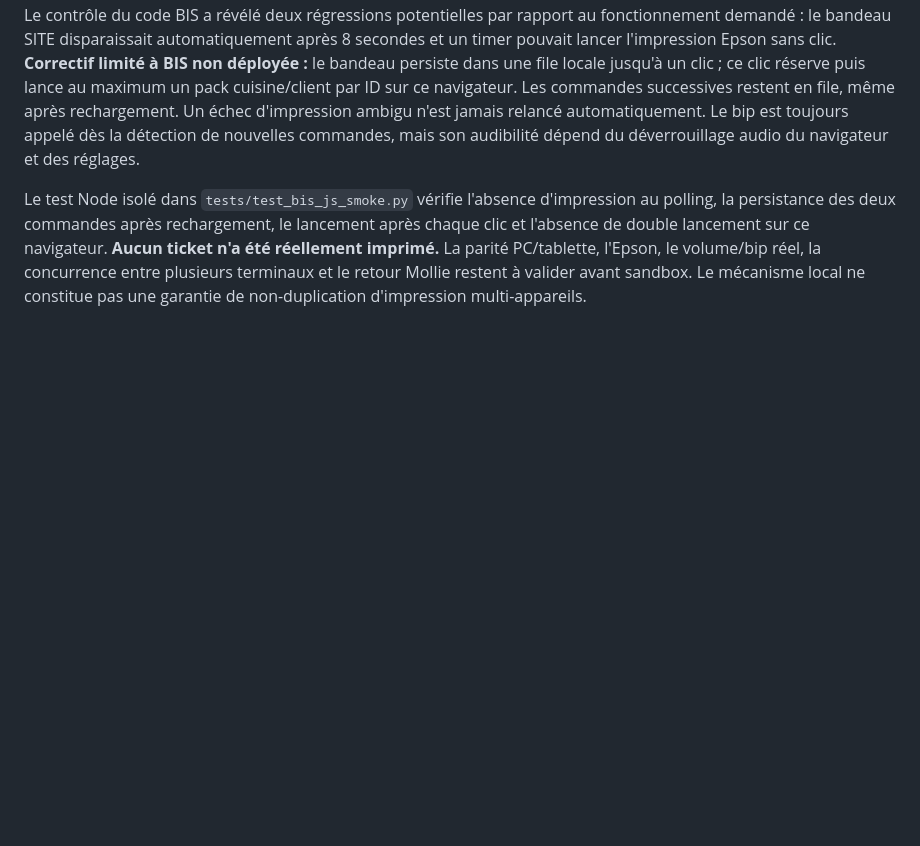
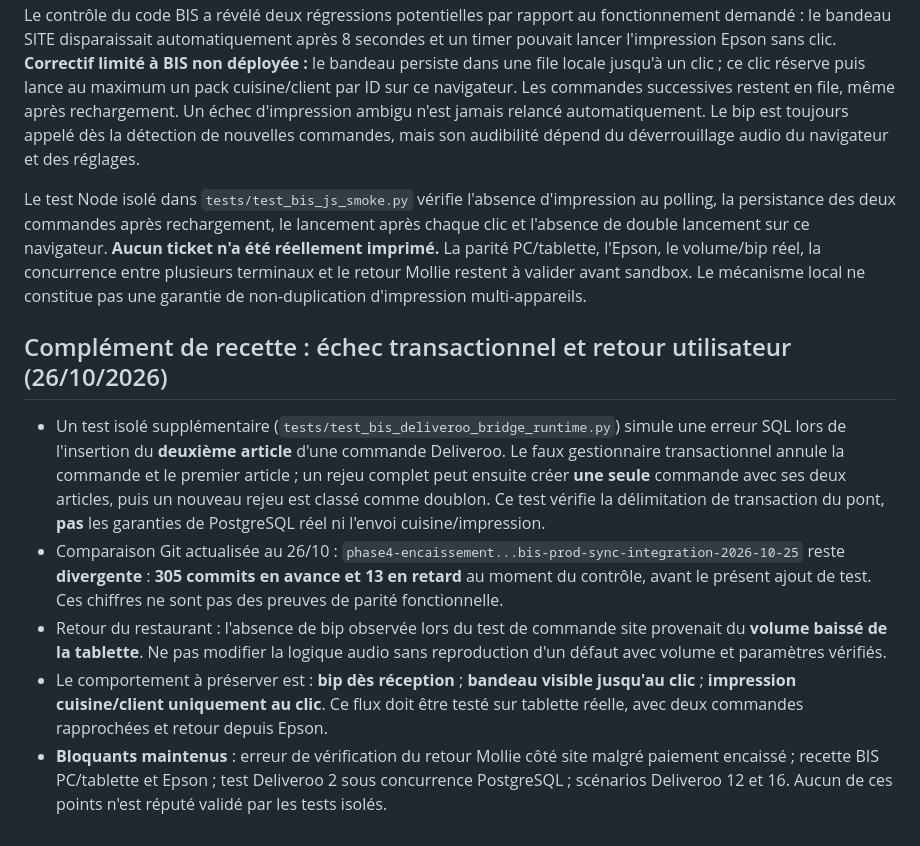
Before and after one commit to jeanluchallioua-tech/Bechefaa, a Markdown page: docs/BIS_PARITE_AVANT_SANDBOX_2026-10-26.md, the part around the change. Drawn GitHub-style; blank space fills up the shorter version.

Commit message:
BIS: document Deliveroo rollback test and verified POS parity blockers

```diff
--- a/docs/BIS_PARITE_AVANT_SANDBOX_2026-10-26.md
+++ b/docs/BIS_PARITE_AVANT_SANDBOX_2026-10-26.md
@@ -69,3 +69,12 @@ Le test réel au restaurant confirme qu'un paiement Mollie peut aboutir et que l
 Le contrôle du code BIS a révélé deux régressions potentielles par rapport au fonctionnement demandé : le bandeau SITE disparaissait automatiquement après 8 secondes et un timer pouvait lancer l'impression Epson sans clic. **Correctif limité à BIS non déployée :** le bandeau persiste dans une file locale jusqu'à un clic ; ce clic réserve puis lance au maximum un pack cuisine/client par ID sur ce navigateur. Les commandes successives restent en file, même après rechargement. Un échec d'impression ambigu n'est jamais relancé automatiquement. Le bip est toujours appelé dès la détection de nouvelles commandes, mais son audibilité dépend du déverrouillage audio du navigateur et des réglages.
 
 Le test Node isolé dans `tests/test_bis_js_smoke.py` vérifie l'absence d'impression au polling, la persistance des deux commandes après rechargement, le lancement après chaque clic et l'absence de double lancement sur ce navigateur. **Aucun ticket n'a été réellement imprimé.** La parité PC/tablette, l'Epson, le volume/bip réel, la concurrence entre plusieurs terminaux et le retour Mollie restent à valider avant sandbox. Le mécanisme local ne constitue pas une garantie de non-duplication d'impression multi-appareils.
+
+
+## Complément de recette : échec transactionnel et retour utilisateur (26/10/2026)
+
+- Un test isolé supplémentaire (`tests/test_bis_deliveroo_bridge_runtime.py`) simule une erreur SQL lors de l'insertion du **deuxième article** d'une commande Deliveroo. Le faux gestionnaire transactionnel annule la commande et le premier article ; un rejeu complet peut ensuite créer **une seule** commande avec ses deux articles, puis un nouveau rejeu est classé comme doublon. Ce test vérifie la délimitation de transaction du pont, **pas** les garanties de PostgreSQL réel ni l'envoi cuisine/impression.
+- Comparaison Git actualisée au 26/10 : `phase4-encaissement...bis-prod-sync-integration-2026-10-25` reste **divergente** : **305 commits en avance et 13 en retard** au moment du contrôle, avant le présent ajout de test. Ces chiffres ne sont pas des preuves de parité fonctionnelle.
+- Retour du restaurant : l'absence de bip observée lors du test de commande site provenait du **volume baissé de la tablette**. Ne pas modifier la logique audio sans reproduction d'un défaut avec volume et paramètres vérifiés.
+- Le comportement à préserver est : **bip dès réception** ; **bandeau visible jusqu'au clic** ; **impression cuisine/client uniquement au clic**. Ce flux doit être testé sur tablette réelle, avec deux commandes rapprochées et retour depuis Epson.
+- **Bloquants maintenus** : erreur de vérification du retour Mollie côté site malgré paiement encaissé ; recette BIS PC/tablette et Epson ; test Deliveroo 2 sous concurrence PostgreSQL ; scénarios Deliveroo 12 et 16. Aucun de ces points n'est réputé validé par les tests isolés.
```
